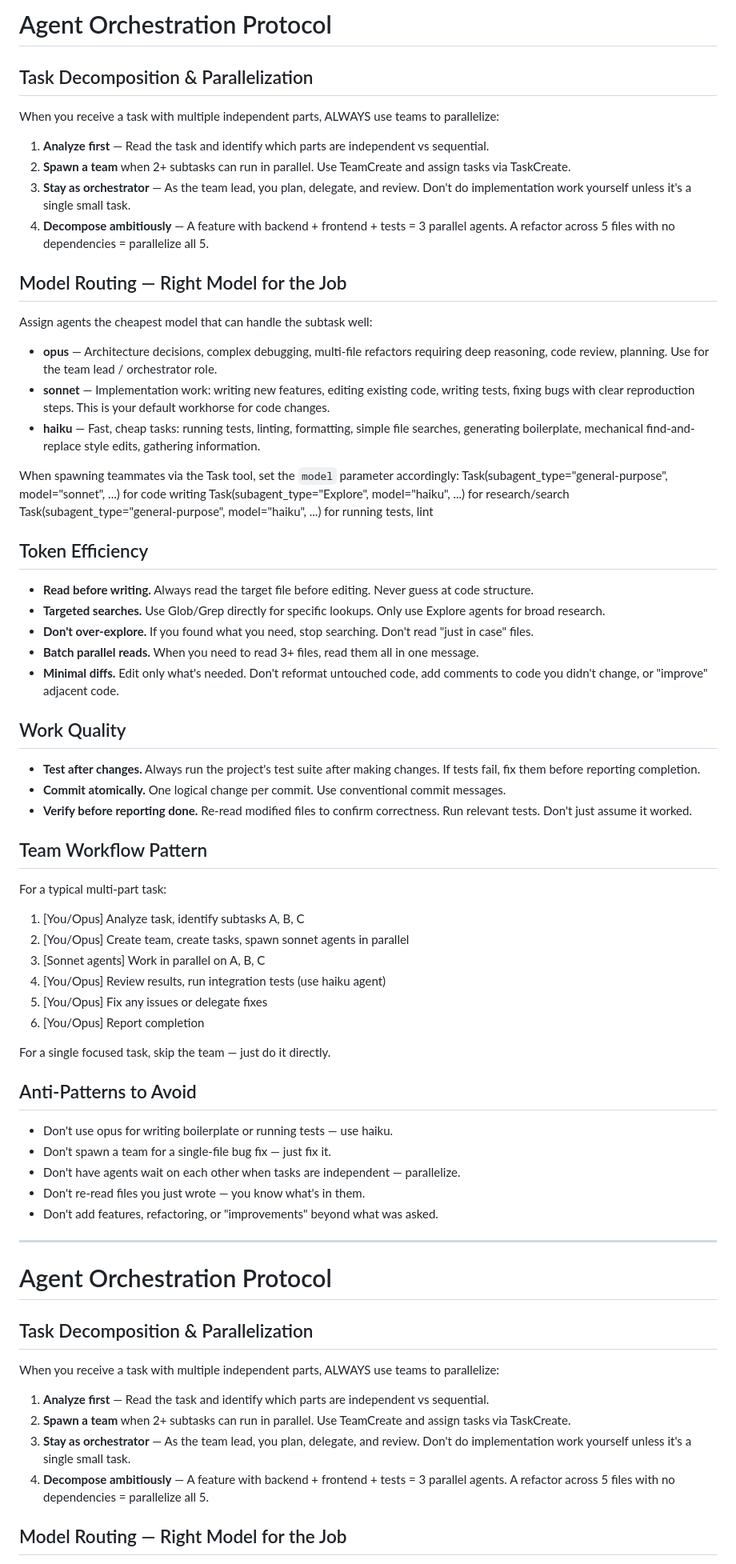
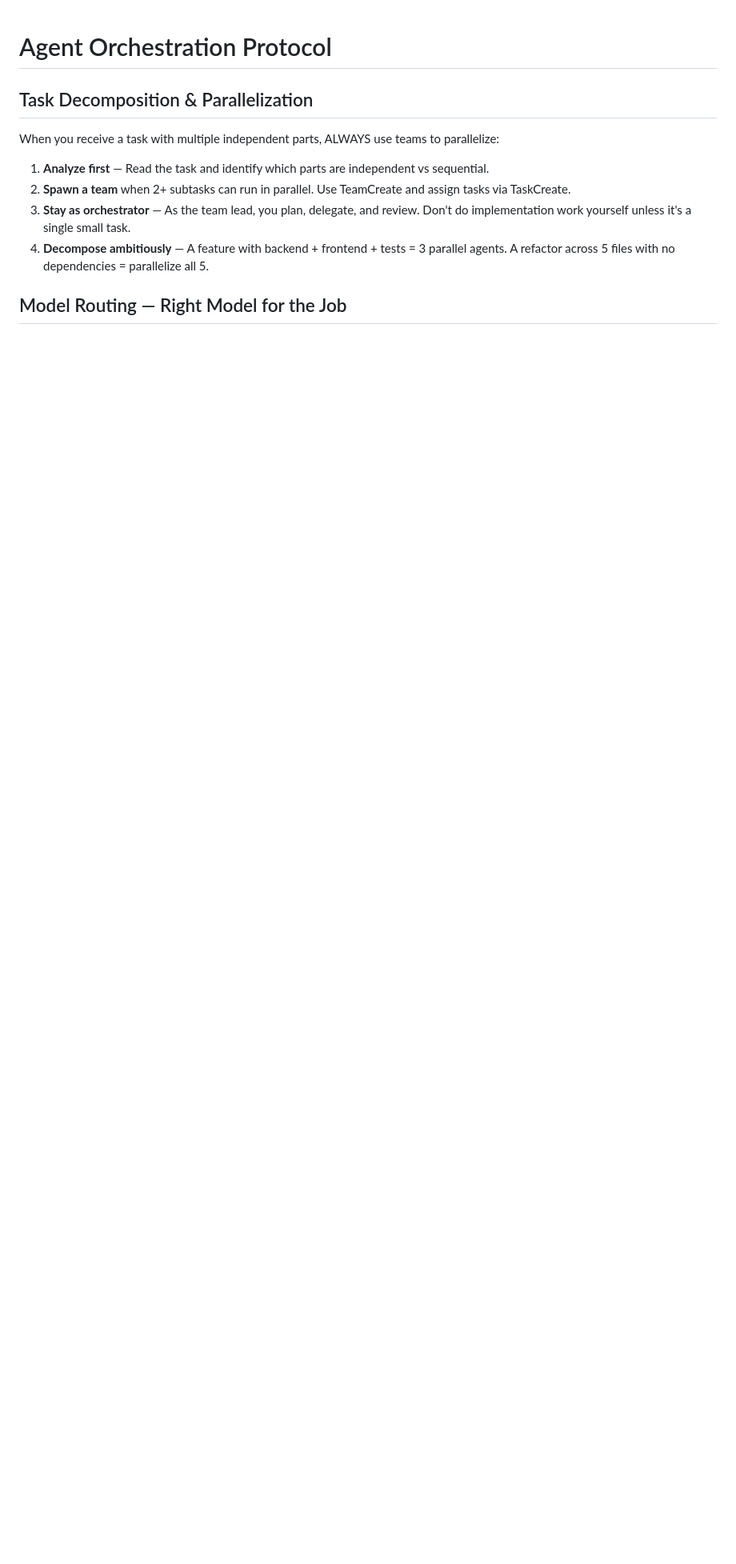
Before and after one commit to AgentSupervisor/agent-forge, a Markdown page: CLAUDE.md, the part around the change. Shown at 80% size. Drawn GitHub-style; blank space fills up the shorter version.

Commit message:
chore: revert unintended CLAUDE.md duplication
Co-Authored-By: Claude Opus 4.6 <noreply@anthropic.com>

```diff
--- a/CLAUDE.md
+++ b/CLAUDE.md
@@ -1,63 +1,3 @@
-# Agent Orchestration Protocol
-
-## Task Decomposition & Parallelization
-
-When you receive a task with multiple independent parts, ALWAYS use teams to parallelize:
-
-1. **Analyze first** — Read the task and identify which parts are independent vs sequential.
-2. **Spawn a team** when 2+ subtasks can run in parallel. Use TeamCreate and assign tasks via TaskCreate.
-3. **Stay as orchestrator** — As the team lead, you plan, delegate, and review. Don't do implementation work yourself unless it's a single small task.
-4. **Decompose ambitiously** — A feature with backend + frontend + tests = 3 parallel agents. A refactor across 5 files with no dependencies = parallelize all 5.
-
-## Model Routing — Right Model for the Job
-
-Assign agents the cheapest model that can handle the subtask well:
-
-- **opus** — Architecture decisions, complex debugging, multi-file refactors requiring deep reasoning, code review, planning. Use for the team lead / orchestrator role.
-- **sonnet** — Implementation work: writing new features, editing existing code, writing tests, fixing bugs with clear reproduction steps. This is your default workhorse for code changes.
-- **haiku** — Fast, cheap tasks: running tests, linting, formatting, simple file searches, generating boilerplate, mechanical find-and-replace style edits, gathering information.
-
-When spawning teammates via the Task tool, set the `model` parameter accordingly:
-  Task(subagent_type="general-purpose", model="sonnet", ...)  for code writing
-  Task(subagent_type="Explore", model="haiku", ...)           for research/search
-  Task(subagent_type="general-purpose", model="haiku", ...)   for running tests, lint
-
-## Token Efficiency
-
-- **Read before writing.** Always read the target file before editing. Never guess at code structure.
-- **Targeted searches.** Use Glob/Grep directly for specific lookups. Only use Explore agents for broad research.
-- **Don't over-explore.** If you found what you need, stop searching. Don't read "just in case" files.
-- **Batch parallel reads.** When you need to read 3+ files, read them all in one message.
-- **Minimal diffs.** Edit only what's needed. Don't reformat untouched code, add comments to code you didn't change, or "improve" adjacent code.
-
-## Work Quality
-
-- **Test after changes.** Always run the project's test suite after making changes. If tests fail, fix them before reporting completion.
-- **Commit atomically.** One logical change per commit. Use conventional commit messages.
-- **Verify before reporting done.** Re-read modified files to confirm correctness. Run relevant tests. Don't just assume it worked.
-
-## Team Workflow Pattern
-
-For a typical multi-part task:
-  1. [You/Opus] Analyze task, identify subtasks A, B, C
-  2. [You/Opus] Create team, create tasks, spawn sonnet agents in parallel
-  3. [Sonnet agents] Work in parallel on A, B, C
-  4. [You/Opus] Review results, run integration tests (use haiku agent)
-  5. [You/Opus] Fix any issues or delegate fixes
-  6. [You/Opus] Report completion
-
-For a single focused task, skip the team — just do it directly.
-
-## Anti-Patterns to Avoid
-
-- Don't use opus for writing boilerplate or running tests — use haiku.
-- Don't spawn a team for a single-file bug fix — just fix it.
-- Don't have agents wait on each other when tasks are independent — parallelize.
-- Don't re-read files you just wrote — you know what's in them.
-- Don't add features, refactoring, or "improvements" beyond what was asked.
-
----
-
 # Agent Orchestration Protocol
 
 ## Task Decomposition & Parallelization
```
